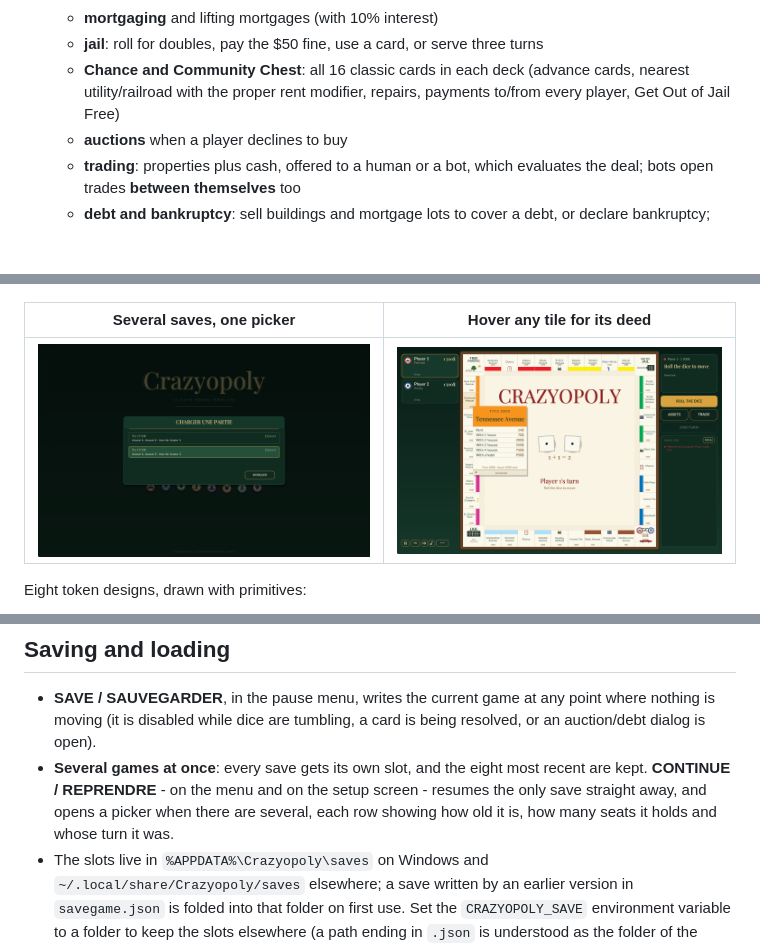
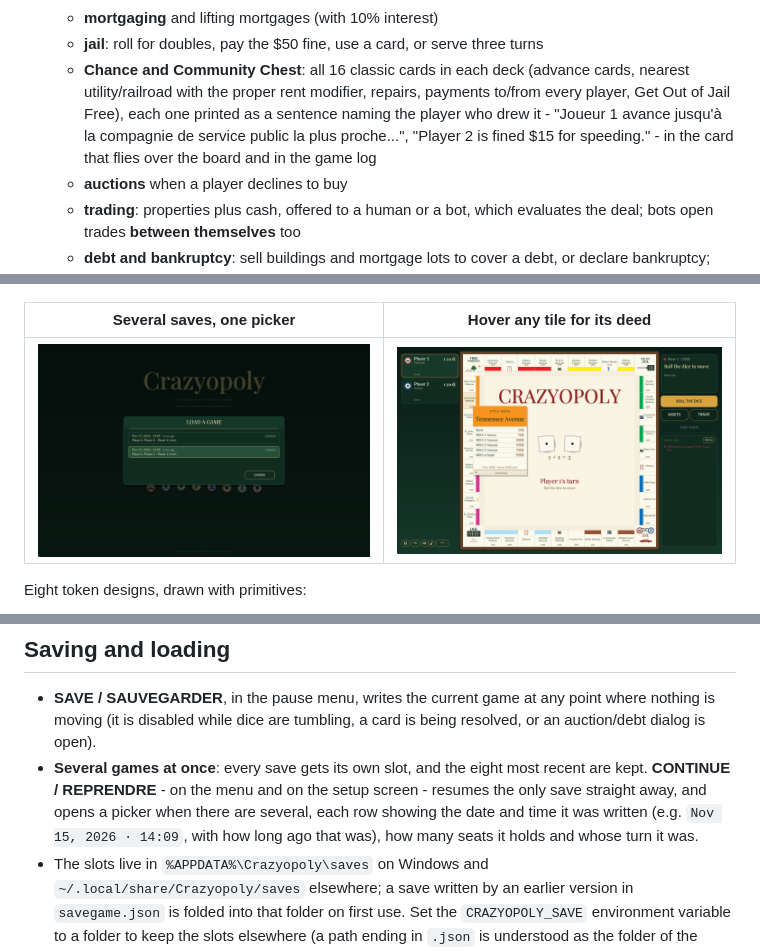
Before and after one commit to MonsieurM2/CrazyPoly, a Markdown page: README.md, 3 parts joined by grey strips. Rendered like a GitHub page; pictures changed too: docs/load.png; blank space fills up the shorter version.

```diff
--- a/README.md
+++ b/README.md
@@ -55,7 +55,11 @@ every seat be a bot and watch it play itself:
   - **jail**: roll for doubles, pay the $50 fine, use a card, or serve three turns
   - **Chance and Community Chest**: all 16 classic cards in each deck
     (advance cards, nearest utility/railroad with the proper rent modifier,
-    repairs, payments to/from every player, Get Out of Jail Free)
+    repairs, payments to/from every player, Get Out of Jail Free), each one
+    printed as a sentence naming the player who drew it - "Joueur 1 avance
+    jusqu'à la compagnie de service public la plus proche...", "Player 2 is
+    fined $15 for speeding." - in the card that flies over the board and in
+    the game log
   - **auctions** when a player declines to buy
   - **trading**: properties plus cash, offered to a human or a bot, which
     evaluates the deal; bots open trades **between themselves** too
@@ -230,8 +234,9 @@ cp target/release/crazyopoly.exe dist/Crazyopoly.exe
 - **Several games at once**: every save gets its own slot, and the eight most
   recent are kept. **CONTINUE / REPRENDRE** - on the menu and on the setup
   screen - resumes the only save straight away, and opens a picker when there
-  are several, each row showing how old it is, how many seats it holds and whose
-  turn it was.
+  are several, each row showing the date and time it was written (e.g.
+  `Nov 15, 2026 · 14:09`, with how long ago that was), how many seats it holds
+  and whose turn it was.
 - The slots live in `%APPDATA%\Crazyopoly\saves` on Windows and
   `~/.local/share/Crazyopoly/saves` elsewhere; a save written by an earlier
   version in `savegame.json` is folded into that folder on first use. Set the
```
Also changed, not shown: 7 other files.
